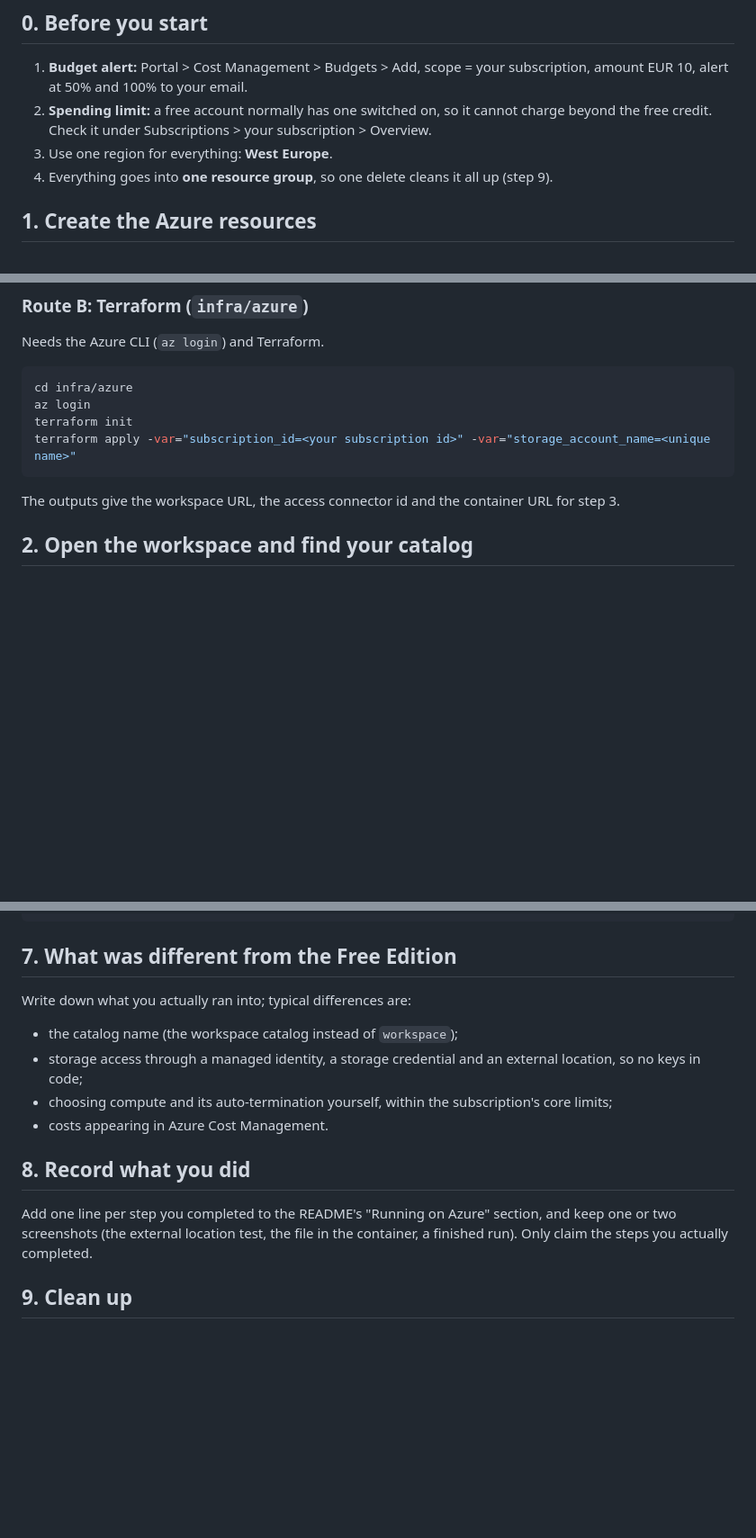
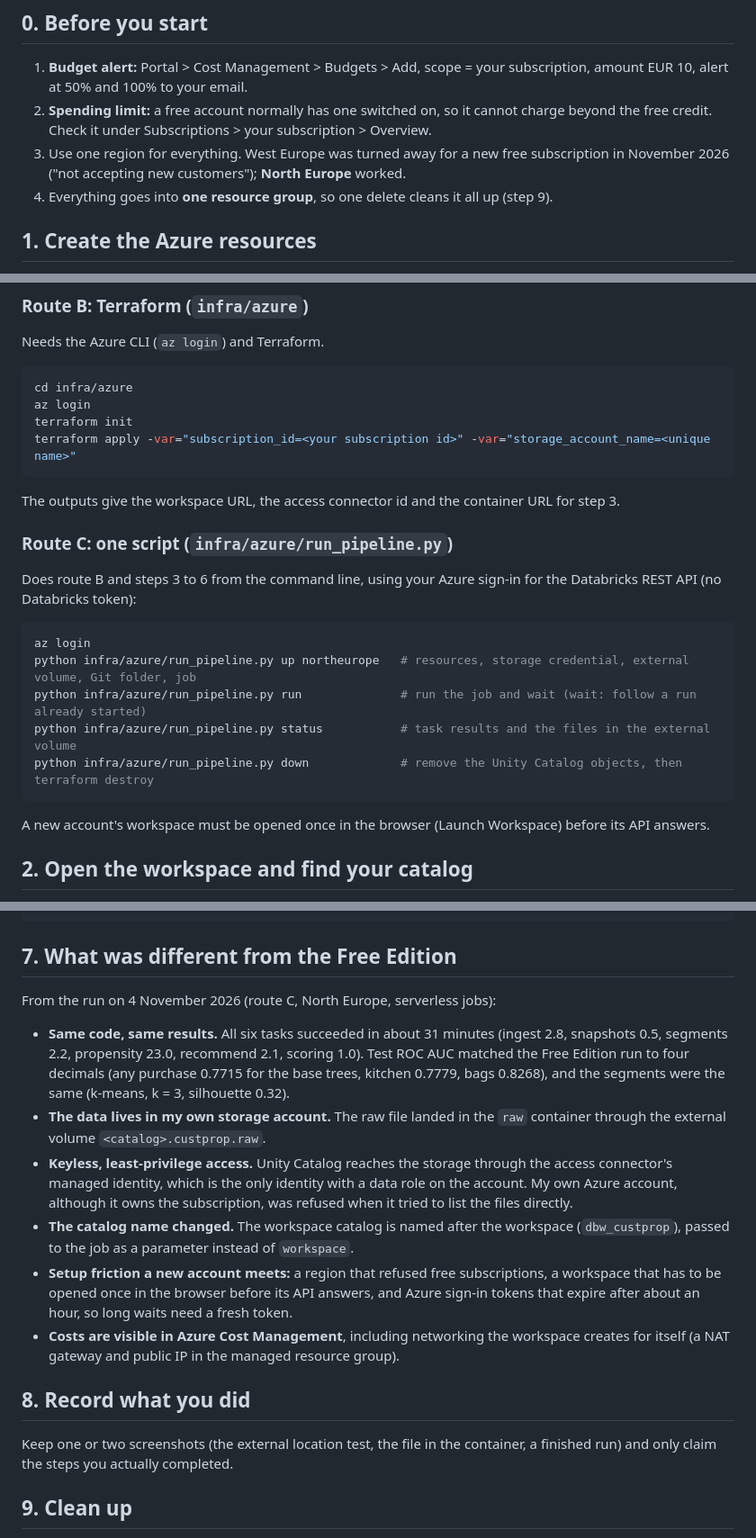
Before and after one commit to Shreya-Sebastian/online-retail-purchase-prediction, a Markdown page: docs/azure.md, 3 parts joined by grey strips. Shown at 90% size. Rendered like a GitHub page; blank space fills up the shorter version.

````diff
--- a/docs/azure.md
+++ b/docs/azure.md
@@ -13,7 +13,8 @@ Time: about 1.5 to 2 hours. Cost: a few euros of the free Azure credit if you st
    alert at 50% and 100% to your email.
 2. **Spending limit:** a free account normally has one switched on, so it cannot charge beyond the free
    credit. Check it under Subscriptions > your subscription > Overview.
-3. Use one region for everything: **West Europe**.
+3. Use one region for everything. West Europe was turned away for a new free subscription in November 2026
+   ("not accepting new customers"); **North Europe** worked.
 4. Everything goes into **one resource group**, so one delete cleans it all up (step 9).
 
 ## 1. Create the Azure resources
@@ -49,6 +50,21 @@ terraform apply -var="subscription_id=<your subscription id>" -var="storage_acco
 ```
 
 The outputs give the workspace URL, the access connector id and the container URL for step 3.
+
+### Route C: one script (`infra/azure/run_pipeline.py`)
+
+Does route B and steps 3 to 6 from the command line, using your Azure sign-in for the Databricks REST API
+(no Databricks token):
+
+```bash
+az login
+python infra/azure/run_pipeline.py up northeurope   # resources, storage credential, external volume, Git folder, job
+python infra/azure/run_pipeline.py run              # run the job and wait (wait: follow a run already started)
+python infra/azure/run_pipeline.py status           # task results and the files in the external volume
+python infra/azure/run_pipeline.py down             # remove the Unity Catalog objects, then terraform destroy
+```
+
+A new account's workspace must be opened once in the browser (Launch Workspace) before its API answers.
 
 ## 2. Open the workspace and find your catalog
 
@@ -110,18 +126,29 @@ databricks bundle run custprop_pipeline -t azure --var catalog=<catalog>
 
 ## 7. What was different from the Free Edition
 
-Write down what you actually ran into; typical differences are:
+From the run on 4 November 2026 (route C, North Europe, serverless jobs):
 
-- the catalog name (the workspace catalog instead of `workspace`);
-- storage access through a managed identity, a storage credential and an external location, so no keys in code;
-- choosing compute and its auto-termination yourself, within the subscription's core limits;
-- costs appearing in Azure Cost Management.
+- **Same code, same results.** All six tasks succeeded in about 31 minutes (ingest 2.8, snapshots 0.5,
+  segments 2.2, propensity 23.0, recommend 2.1, scoring 1.0). Test ROC AUC matched the Free Edition run to
+  four decimals (any purchase 0.7715 for the base trees, kitchen 0.7779, bags 0.8268), and the segments
+  were the same (k-means, k = 3, silhouette 0.32).
+- **The data lives in my own storage account.** The raw file landed in the `raw` container through the
+  external volume `<catalog>.custprop.raw`.
+- **Keyless, least-privilege access.** Unity Catalog reaches the storage through the access connector's
+  managed identity, which is the only identity with a data role on the account. My own Azure account,
+  although it owns the subscription, was refused when it tried to list the files directly.
+- **The catalog name changed.** The workspace catalog is named after the workspace (`dbw_custprop`), passed
+  to the job as a parameter instead of `workspace`.
+- **Setup friction a new account meets:** a region that refused free subscriptions, a workspace that has to
+  be opened once in the browser before its API answers, and Azure sign-in tokens that expire after about
+  an hour, so long waits need a fresh token.
+- **Costs are visible in Azure Cost Management**, including networking the workspace creates for itself
+  (a NAT gateway and public IP in the managed resource group).
 
 ## 8. Record what you did
 
-Add one line per step you completed to the README's "Running on Azure" section, and keep one or two
-screenshots (the external location test, the file in the container, a finished run). Only claim the steps
-you actually completed.
+Keep one or two screenshots (the external location test, the file in the container, a finished run) and
+only claim the steps you actually completed.
 
 ## 9. Clean up
 
````
Also changed, not shown: README.md (+29 -5 lines), docs/results.md (+8 -0 lines), docs/figures/lead_certainty.png (added), docs/figures/rolling_auc.png (added), docs/figures/segment_profiles.png (added), docs/figures/segments_map.png (added), 5 other files.
